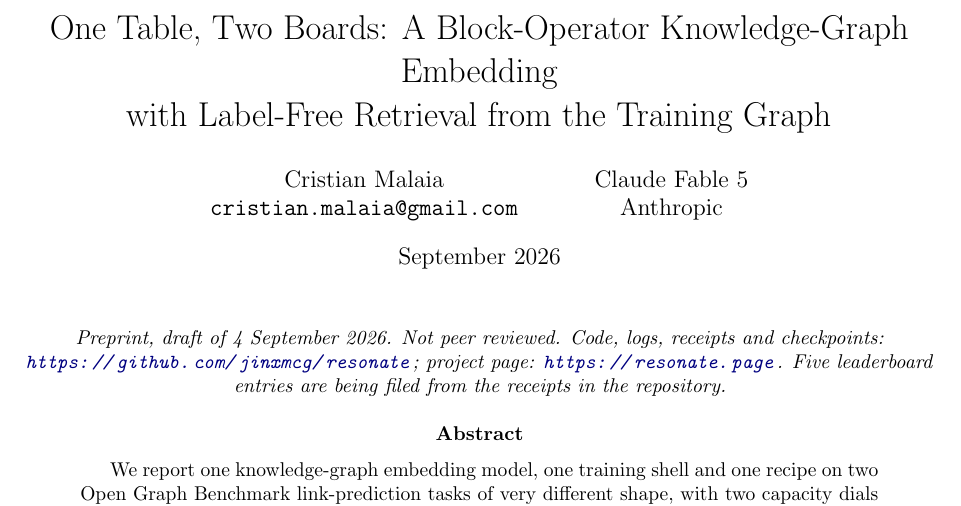
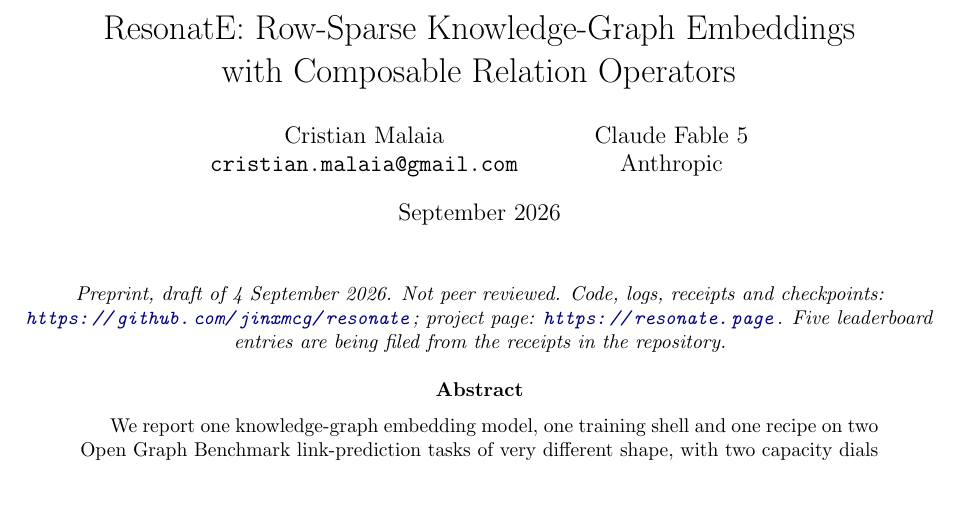
Before and after one commit to jinxmcg/resonate, a LaTeX paper (paper/resonate.tex): part of page 1 of 15, cut at the place of the change. Compiled offline with pdfLaTeX.

Commit message:
Paper title: ResonatE: Row-Sparse Knowledge-Graph Embeddings with Composable Relation Operators
Co-Authored-By: Claude Fable 5.1 <noreply@anthropic.com>
Claude-Session: https://claude.ai/code/session_01C6wh5DjyWL8NatdP6Hgdjp

```diff
--- a/paper/resonate.tex
+++ b/paper/resonate.tex
@@ -15,8 +15,7 @@
 \newcommand{\cnorm}{\operatorname{cnorm}}
 \newcommand{\Rel}{\operatorname{Re}}
 
-\title{One Table, Two Boards: A Block-Operator Knowledge-Graph Embedding\\
-  with Label-Free Retrieval from the Training Graph}
+\title{ResonatE: Row-Sparse Knowledge-Graph Embeddings\\ with Composable Relation Operators}
 \author{Cristian Malaia\\ \texttt{cristian.malaia@gmail.com} \and Claude Fable 5\\ Anthropic}
 \date{September 2026}
 
```
Also changed, not shown: paper/resonate.pdf.
